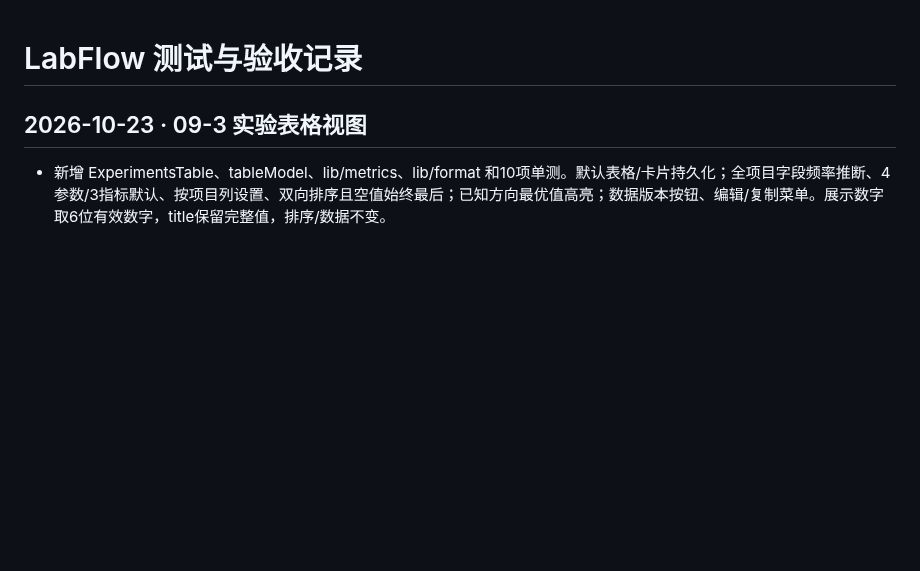
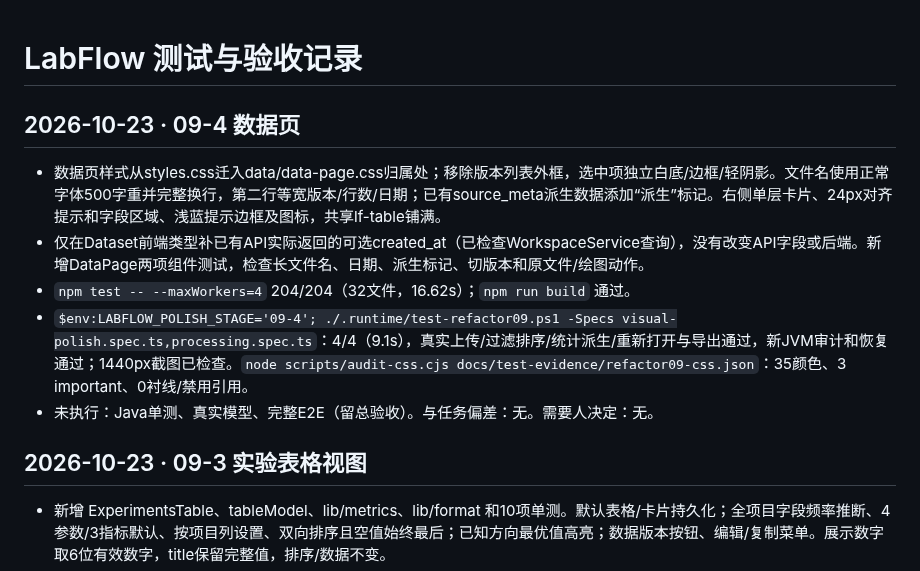
Before and after one commit to chen0206a/figtide, a Markdown page: docs/TEST-RESULTS.md, the part around the change. GitHub-like rendering; blank space fills up the shorter version.

```diff
--- a/docs/TEST-RESULTS.md
+++ b/docs/TEST-RESULTS.md
@@ -1,4 +1,12 @@
 # LabFlow 测试与验收记录
+
+## 2026-10-23 · 09-4 数据页
+
+- 数据页样式从styles.css迁入data/data-page.css归属处；移除版本列表外框，选中项独立白底/边框/轻阴影。文件名使用正常字体500字重并完整换行，第二行等宽版本/行数/日期；已有source_meta派生数据添加“派生”标记。右侧单层卡片、24px对齐提示和字段区域、浅蓝提示边框及图标，共享lf-table铺满。
+- 仅在Dataset前端类型补已有API实际返回的可选created_at（已检查WorkspaceService查询），没有改变API字段或后端。新增DataPage两项组件测试，检查长文件名、日期、派生标记、切版本和原文件/绘图动作。
+- `npm test -- --maxWorkers=4` 204/204（32文件，16.62s）；`npm run build` 通过。
+- `$env:LABFLOW_POLISH_STAGE='09-4'; ./.runtime/test-refactor09.ps1 -Specs visual-polish.spec.ts,processing.spec.ts`：4/4（9.1s），真实上传/过滤排序/统计派生/重新打开与导出通过，新JVM审计和恢复通过；1440px截图已检查。`node scripts/audit-css.cjs docs/test-evidence/refactor09-css.json`：35颜色、3 important、0衬线/禁用引用。
+- 未执行：Java单测、真实模型、完整E2E（留总验收）。与任务偏差：无。需要人决定：无。
 
 ## 2026-10-23 · 09-3 实验表格视图
 
```
Also changed, not shown: docs/screenshots/refactor-09-09-4-data.png (added), docs/screenshots/refactor-09-09-4-editor.png (added), docs/screenshots/refactor-09-09-4-experiments.png (added), docs/screenshots/refactor-09-09-4-home.png (added), 6 other files.
